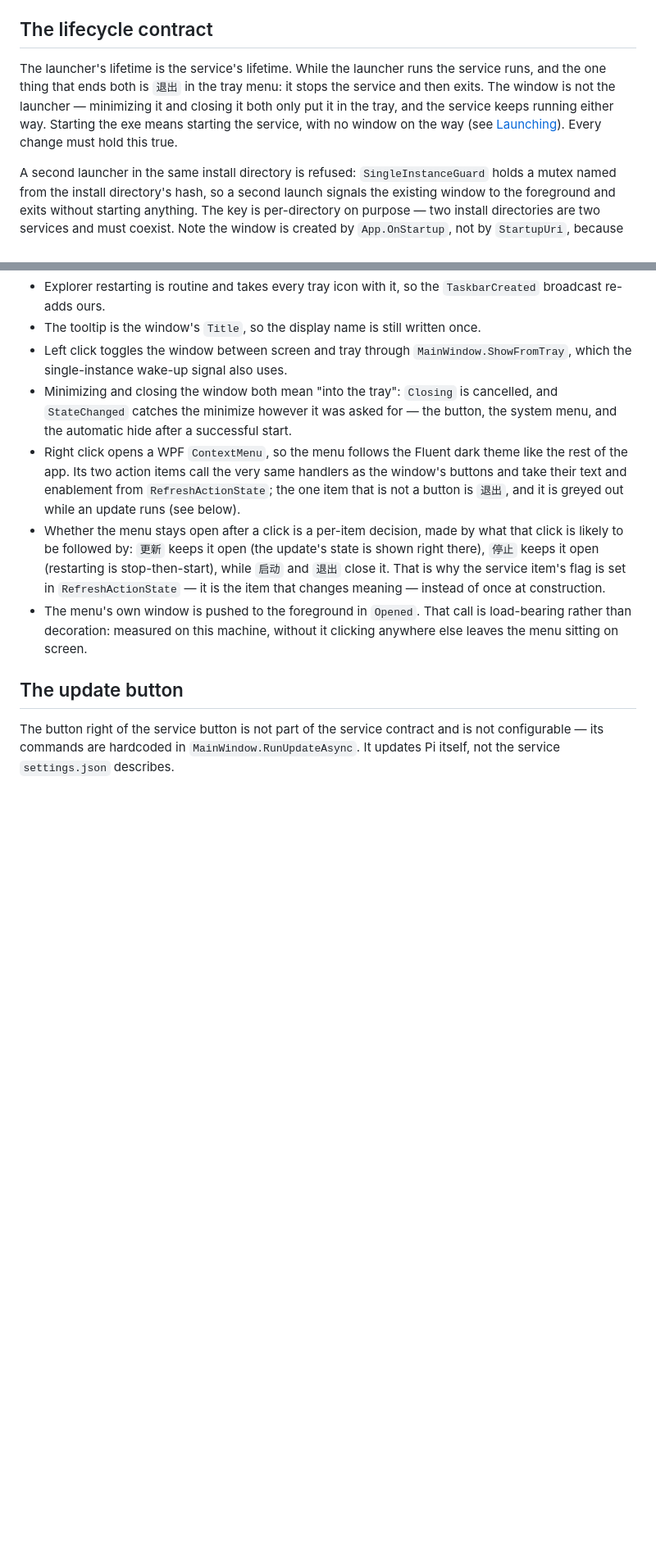
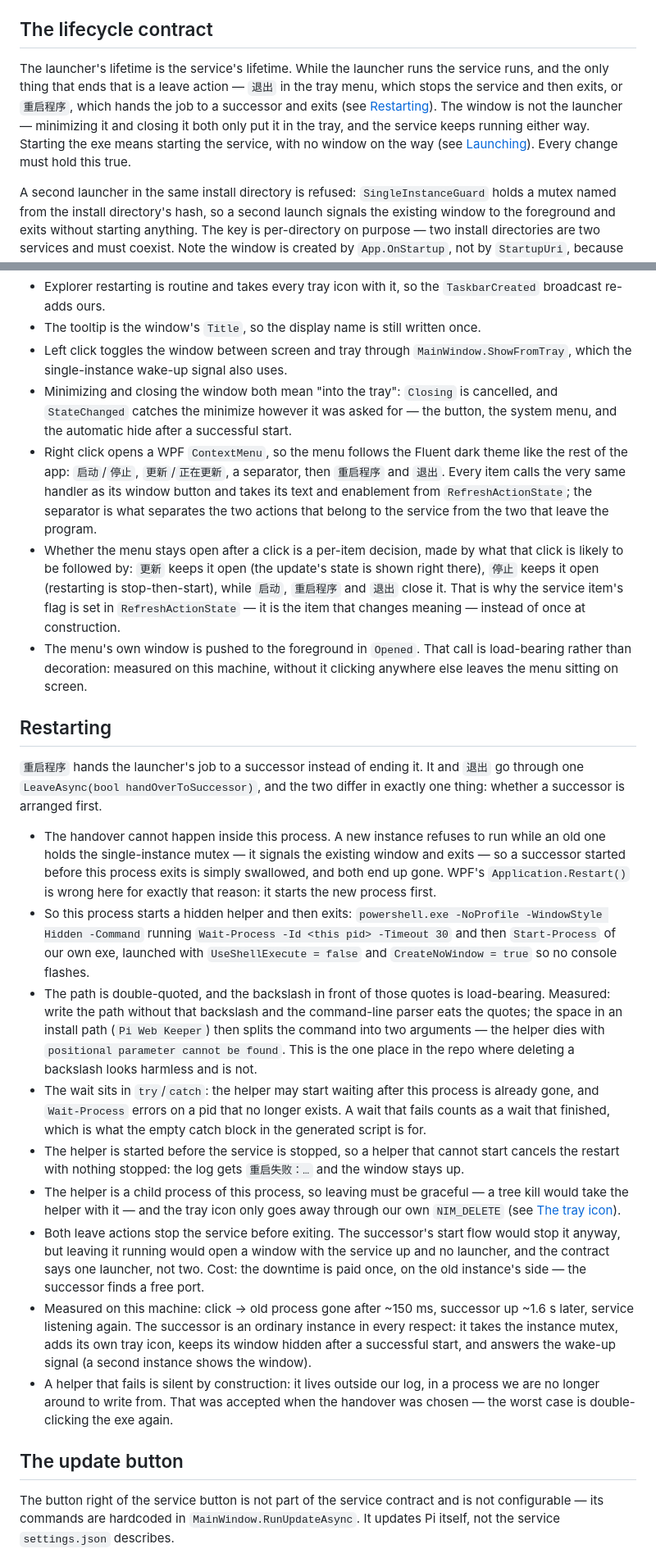
Before and after one commit to NOMOAX/pi-web-keeper, a Markdown page: AGENTS.md, 2 parts joined by grey strips. Shown at 82% size. GitHub-like rendering; blank space fills up the shorter version.

```diff
--- a/AGENTS.md
+++ b/AGENTS.md
@@ -8,7 +8,7 @@ The shipped artifact is a single self-contained file: `dotnet publish PiWebKeepe
 
 ## The lifecycle contract
 
-The launcher's lifetime is the service's lifetime. While the launcher runs the service runs, and the one thing that ends both is `退出` in the tray menu: it stops the service and then exits. The window is not the launcher — minimizing it and closing it both only put it in the tray, and the service keeps running either way. Starting the exe means starting the service, with no window on the way (see [Launching](#launching)). Every change must hold this true.
+The launcher's lifetime is the service's lifetime. While the launcher runs the service runs, and the only thing that ends that is a leave action — `退出` in the tray menu, which stops the service and then exits, or `重启程序`, which hands the job to a successor and exits (see [Restarting](#restarting)). The window is not the launcher — minimizing it and closing it both only put it in the tray, and the service keeps running either way. Starting the exe means starting the service, with no window on the way (see [Launching](#launching)). Every change must hold this true.
 
 A second launcher in the same install directory is refused: `SingleInstanceGuard` holds a mutex named from the install directory's hash, so a second launch signals the existing window to the foreground and exits without starting anything. The key is per-directory on purpose — two install directories are two services and must coexist. Note the window is created by `App.OnStartup`, not by `StartupUri`, because the guard has to run first. The name also carries a `PiWebKeeper` prefix, which is part of a running instance's identity: an old exe and a new one in one directory do not see each other, so close the old window before starting the new one.
 
@@ -56,9 +56,23 @@ The maximize box is removed by clearing `WS_MAXIMIZEBOX` in `SourceInitialized`,
 - The tooltip is the window's `Title`, so the display name is still written once.
 - Left click toggles the window between screen and tray through `MainWindow.ShowFromTray`, which the single-instance wake-up signal also uses.
 - Minimizing and closing the window both mean "into the tray": `Closing` is cancelled, and `StateChanged` catches the minimize however it was asked for — the button, the system menu, and the automatic hide after a successful start.
-- Right click opens a WPF `ContextMenu`, so the menu follows the Fluent dark theme like the rest of the app. Its two action items call the very same handlers as the window's buttons and take their text and enablement from `RefreshActionState`; the one item that is not a button is `退出`, and it is greyed out while an update runs (see below).
-- Whether the menu stays open after a click is a per-item decision, made by what that click is likely to be followed by: `更新` keeps it open (the update's state is shown right there), `停止` keeps it open (restarting is stop-then-start), while `启动` and `退出` close it. That is why the service item's flag is set in `RefreshActionState` — it is the item that changes meaning — instead of once at construction.
+- Right click opens a WPF `ContextMenu`, so the menu follows the Fluent dark theme like the rest of the app: `启动`/`停止`, `更新`/`正在更新`, a separator, then `重启程序` and `退出`. Every item calls the very same handler as its window button and takes its text and enablement from `RefreshActionState`; the separator is what separates the two actions that belong to the service from the two that leave the program.
+- Whether the menu stays open after a click is a per-item decision, made by what that click is likely to be followed by: `更新` keeps it open (the update's state is shown right there), `停止` keeps it open (restarting is stop-then-start), while `启动`, `重启程序` and `退出` close it. That is why the service item's flag is set in `RefreshActionState` — it is the item that changes meaning — instead of once at construction.
 - The menu's own window is pushed to the foreground in `Opened`. That call is load-bearing rather than decoration: measured on this machine, without it clicking anywhere else leaves the menu sitting on screen.
+
+## Restarting
+
+`重启程序` hands the launcher's job to a successor instead of ending it. It and `退出` go through one `LeaveAsync(bool handOverToSuccessor)`, and the two differ in exactly one thing: whether a successor is arranged first.
+
+- The handover cannot happen inside this process. A new instance refuses to run while an old one holds the single-instance mutex — it signals the existing window and exits — so a successor started before this process exits is simply swallowed, and both end up gone. WPF's `Application.Restart()` is wrong here for exactly that reason: it starts the new process first.
+- So this process starts a hidden helper and then exits: `powershell.exe -NoProfile -WindowStyle Hidden -Command` running `Wait-Process -Id <this pid> -Timeout 30` and then `Start-Process` of our own exe, launched with `UseShellExecute = false` and `CreateNoWindow = true` so no console flashes.
+- The path is double-quoted, and the backslash in front of those quotes is load-bearing. Measured: write the path without that backslash and the command-line parser eats the quotes; the space in an install path (`Pi Web Keeper`) then splits the command into two arguments — the helper dies with `positional parameter cannot be found`. This is the one place in the repo where deleting a backslash looks harmless and is not.
+- The wait sits in `try`/`catch`: the helper may start waiting after this process is already gone, and `Wait-Process` errors on a pid that no longer exists. A wait that fails counts as a wait that finished, which is what the empty catch block in the generated script is for.
+- The helper is started before the service is stopped, so a helper that cannot start cancels the restart with nothing stopped: the log gets `重启失败：…` and the window stays up.
+- The helper is a child process of this process, so leaving must be graceful — a tree kill would take the helper with it — and the tray icon only goes away through our own `NIM_DELETE` (see [The tray icon](#the-tray-icon)).
+- Both leave actions stop the service before exiting. The successor's start flow would stop it anyway, but leaving it running would open a window with the service up and no launcher, and the contract says one launcher, not two. Cost: the downtime is paid once, on the old instance's side — the successor finds a free port.
+- Measured on this machine: click → old process gone after ~150 ms, successor up ~1.6 s later, service listening again. The successor is an ordinary instance in every respect: it takes the instance mutex, adds its own tray icon, keeps its window hidden after a successful start, and answers the wake-up signal (a second instance shows the window).
+- A helper that fails is silent by construction: it lives outside our log, in a process we are no longer around to write from. That was accepted when the handover was chosen — the worst case is double-clicking the exe again.
 
 ## The update button
 
```
Also changed, not shown: other parts of AGENTS.md (+5 -4 lines), README.md (+7 -6 lines), docs/launcher-window.png, 2 other files.
